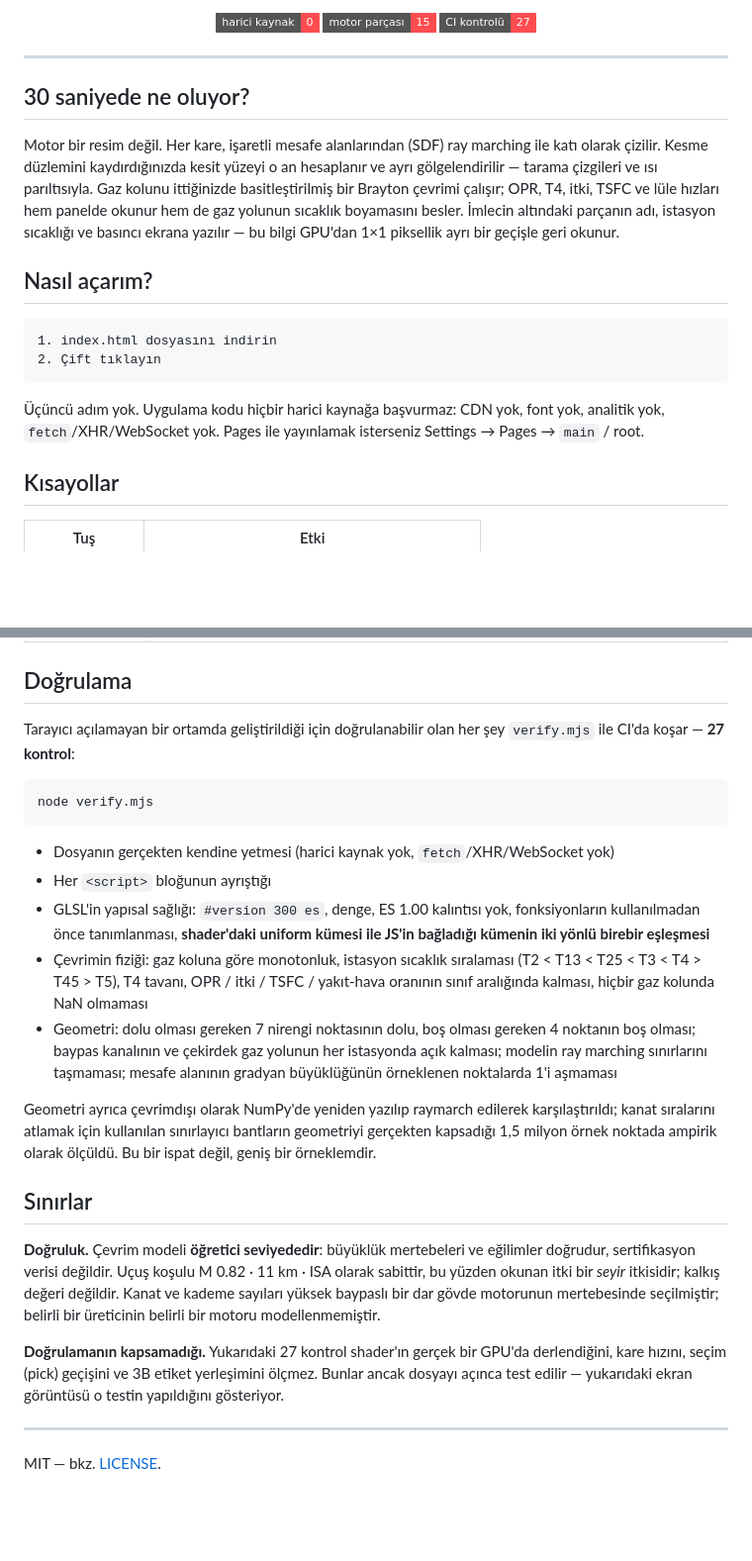
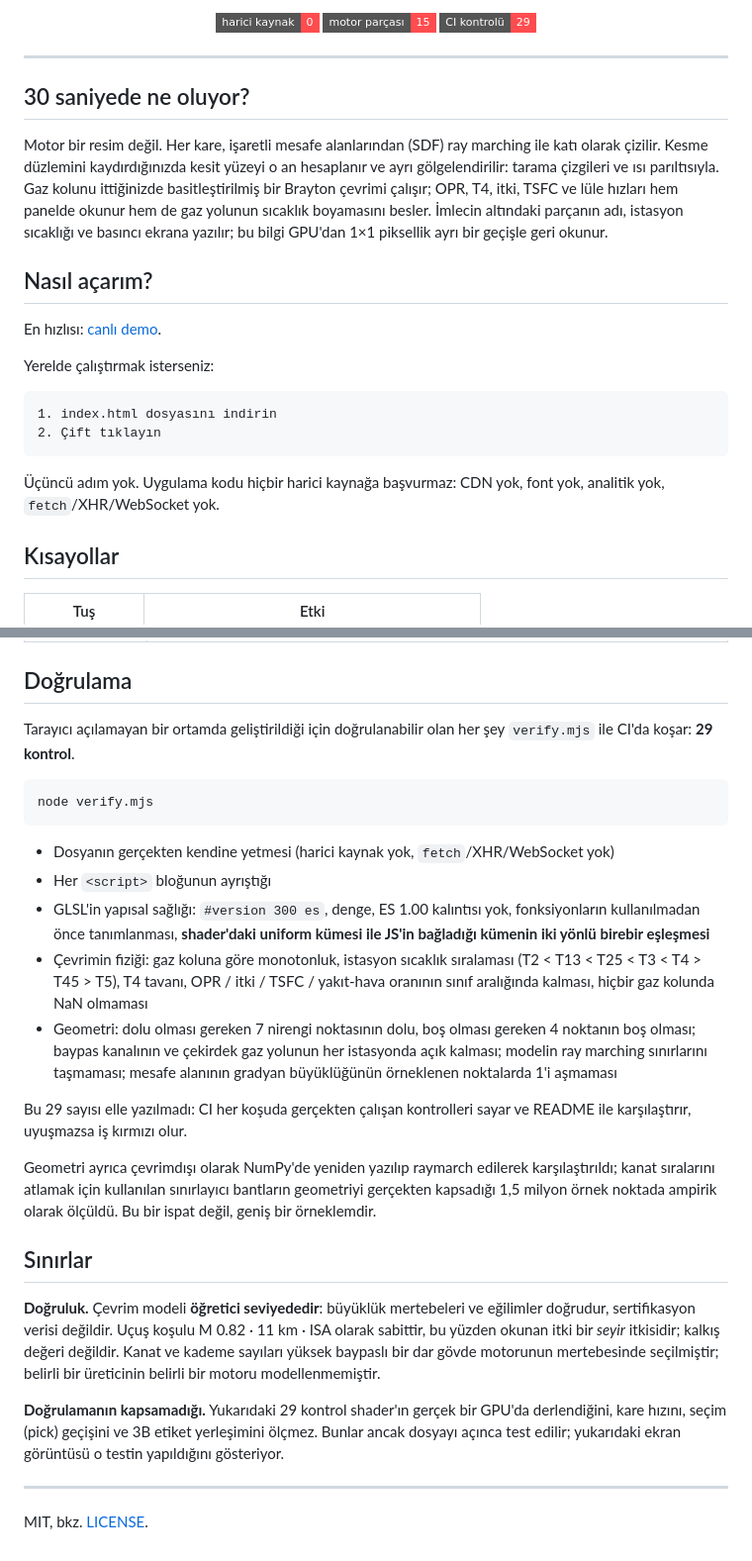
Before and after one commit to umutseve4/sectio-turbofan, a Markdown page: README.md, 2 parts joined by grey strips. Shown at 99% size. Rendered like a GitHub page; badges without logos; blank space fills up the shorter version.

````diff
--- a/README.md
+++ b/README.md
@@ -12,23 +16,27 @@
 <p align="center">
   <img src="https://img.shields.io/badge/harici%20kaynak-0-FF4D4F?style=flat-square" alt="Sıfır harici kaynak">
   <img src="https://img.shields.io/badge/motor%20par%C3%A7as%C4%B1-15-FF4D4F?style=flat-square" alt="15 motor parçası">
-  <img src="https://img.shields.io/badge/CI%20kontrol%C3%BC-27-FF4D4F?style=flat-square" alt="27 CI kontrolü">
+  <img src="https://img.shields.io/badge/CI%20kontrol%C3%BC-29-FF4D4F?style=flat-square" alt="29 CI kontrolü">
 </p>
 
 ---
 
 ## 30 saniyede ne oluyor?
 
-Motor bir resim değil. Her kare, işaretli mesafe alanlarından (SDF) ray marching ile katı olarak çizilir. Kesme düzlemini kaydırdığınızda kesit yüzeyi o an hesaplanır ve ayrı gölgelendirilir — tarama çizgileri ve ısı parıltısıyla. Gaz kolunu ittiğinizde basitleştirilmiş bir Brayton çevrimi çalışır; OPR, T4, itki, TSFC ve lüle hızları hem panelde okunur hem de gaz yolunun sıcaklık boyamasını besler. İmlecin altındaki parçanın adı, istasyon sıcaklığı ve basıncı ekrana yazılır — bu bilgi GPU'dan 1×1 piksellik ayrı bir geçişle geri okunur.
+Motor bir resim değil. Her kare, işaretli mesafe alanlarından (SDF) ray marching ile katı olarak çizilir. Kesme düzlemini kaydırdığınızda kesit yüzeyi o an hesaplanır ve ayrı gölgelendirilir: tarama çizgileri ve ısı parıltısıyla. Gaz kolunu ittiğinizde basitleştirilmiş bir Brayton çevrimi çalışır; OPR, T4, itki, TSFC ve lüle hızları hem panelde okunur hem de gaz yolunun sıcaklık boyamasını besler. İmlecin altındaki parçanın adı, istasyon sıcaklığı ve basıncı ekrana yazılır; bu bilgi GPU'dan 1×1 piksellik ayrı bir geçişle geri okunur.
 
 ## Nasıl açarım?
+
+En hızlısı: [canlı demo](https://umutseve4.github.io/sectio-turbofan/).
+
+Yerelde çalıştırmak isterseniz:
 
 ```
 1. index.html dosyasını indirin
 2. Çift tıklayın
 ```
 
-Üçüncü adım yok. Uygulama kodu hiçbir harici kaynağa başvurmaz: CDN yok, font yok, analitik yok, `fetch`/XHR/WebSocket yok. Pages ile yayınlamak isterseniz Settings → Pages → `main` / root.
+Üçüncü adım yok. Uygulama kodu hiçbir harici kaynağa başvurmaz: CDN yok, font yok, analitik yok, `fetch`/XHR/WebSocket yok.
 
 ## Kısayollar
 
@@ -61,7 +69,7 @@ Motor bir resim değil. Her kare, işaretli mesafe alanlarından (SDF) ray march
 
 ## Doğrulama
 
-Tarayıcı açılamayan bir ortamda geliştirildiği için doğrulanabilir olan her şey `verify.mjs` ile CI'da koşar — **27 kontrol**:
+Tarayıcı açılamayan bir ortamda geliştirildiği için doğrulanabilir olan her şey `verify.mjs` ile CI'da koşar: **29 kontrol**.
 
 ```
 node verify.mjs
@@ -73,14 +81,16 @@ node verify.mjs
 - Çevrimin fiziği: gaz koluna göre monotonluk, istasyon sıcaklık sıralaması (T2 &lt; T13 &lt; T25 &lt; T3 &lt; T4 &gt; T45 &gt; T5), T4 tavanı, OPR / itki / TSFC / yakıt-hava oranının sınıf aralığında kalması, hiçbir gaz kolunda NaN olmaması
 - Geometri: dolu olması gereken 7 nirengi noktasının dolu, boş olması gereken 4 noktanın boş olması; baypas kanalının ve çekirdek gaz yolunun her istasyonda açık kalması; modelin ray marching sınırlarını taşmaması; mesafe alanının gradyan büyüklüğünün örneklenen noktalarda 1'i aşmaması
 
+Bu 29 sayısı elle yazılmadı: CI her koşuda gerçekten çalışan kontrolleri sayar ve README ile karşılaştırır, uyuşmazsa iş kırmızı olur.
+
 Geometri ayrıca çevrimdışı olarak NumPy'de yeniden yazılıp raymarch edilerek karşılaştırıldı; kanat sıralarını atlamak için kullanılan sınırlayıcı bantların geometriyi gerçekten kapsadığı 1,5 milyon örnek noktada ampirik olarak ölçüldü. Bu bir ispat değil, geniş bir örneklemdir.
 
 ## Sınırlar
 
 **Doğruluk.** Çevrim modeli **öğretici seviyededir**: büyüklük mertebeleri ve eğilimler doğrudur, sertifikasyon verisi değildir. Uçuş koşulu M 0.82 · 11 km · ISA olarak sabittir, bu yüzden okunan itki bir *seyir* itkisidir; kalkış değeri değildir. Kanat ve kademe sayıları yüksek baypaslı bir dar gövde motorunun mertebesinde seçilmiştir; belirli bir üreticinin belirli bir motoru modellenmemiştir.
 
-**Doğrulamanın kapsamadığı.** Yukarıdaki 27 kontrol shader'ın gerçek bir GPU'da derlendiğini, kare hızını, seçim (pick) geçişini ve 3B etiket yerleşimini ölçmez. Bunlar ancak dosyayı açınca test edilir — yukarıdaki ekran görüntüsü o testin yapıldığını gösteriyor.
+**Doğrulamanın kapsamadığı.** Yukarıdaki 29 kontrol shader'ın gerçek bir GPU'da derlendiğini, kare hızını, seçim (pick) geçişini ve 3B etiket yerleşimini ölçmez. Bunlar ancak dosyayı açınca test edilir; yukarıdaki ekran görüntüsü o testin yapıldığını gösteriyor.
 
 ---
 
-MIT — bkz. [LICENSE](LICENSE).
+MIT, bkz. [LICENSE](LICENSE).
````
Also changed, not shown: other parts of README.md (+8 -4 lines).
